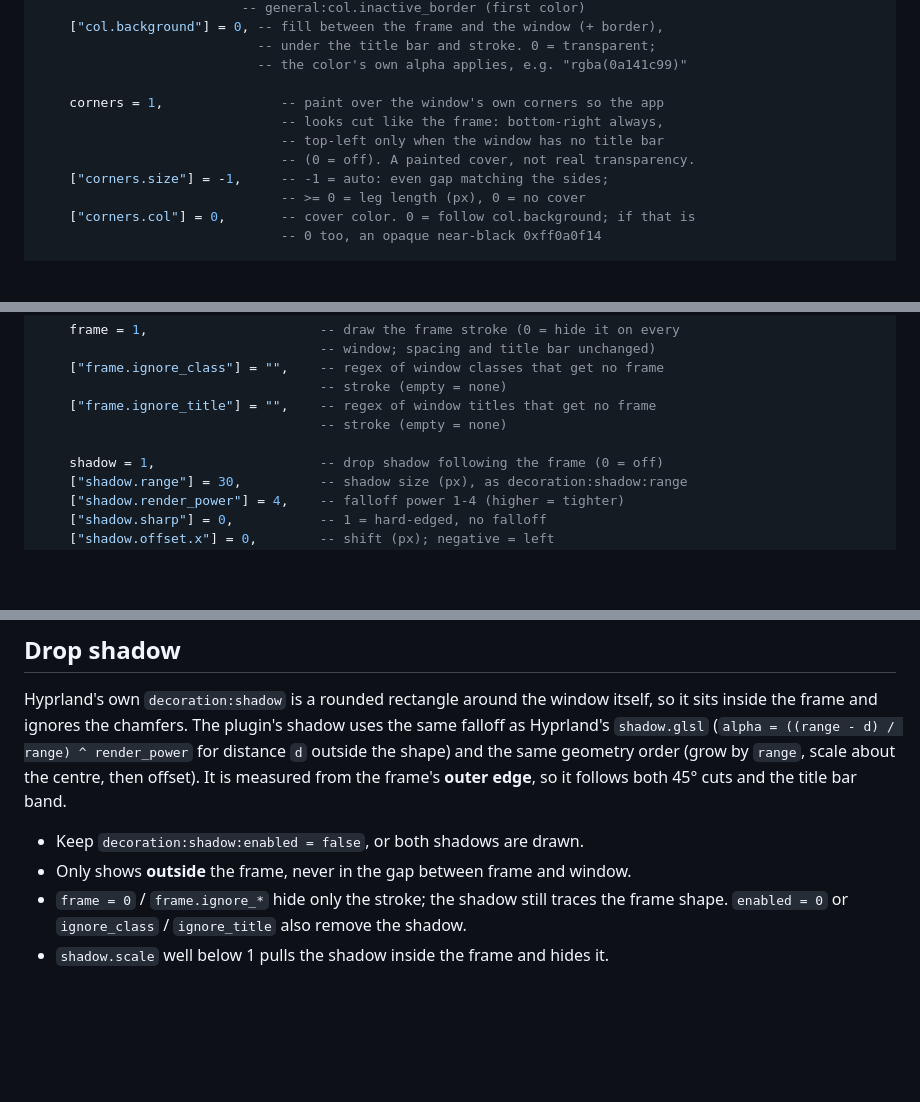
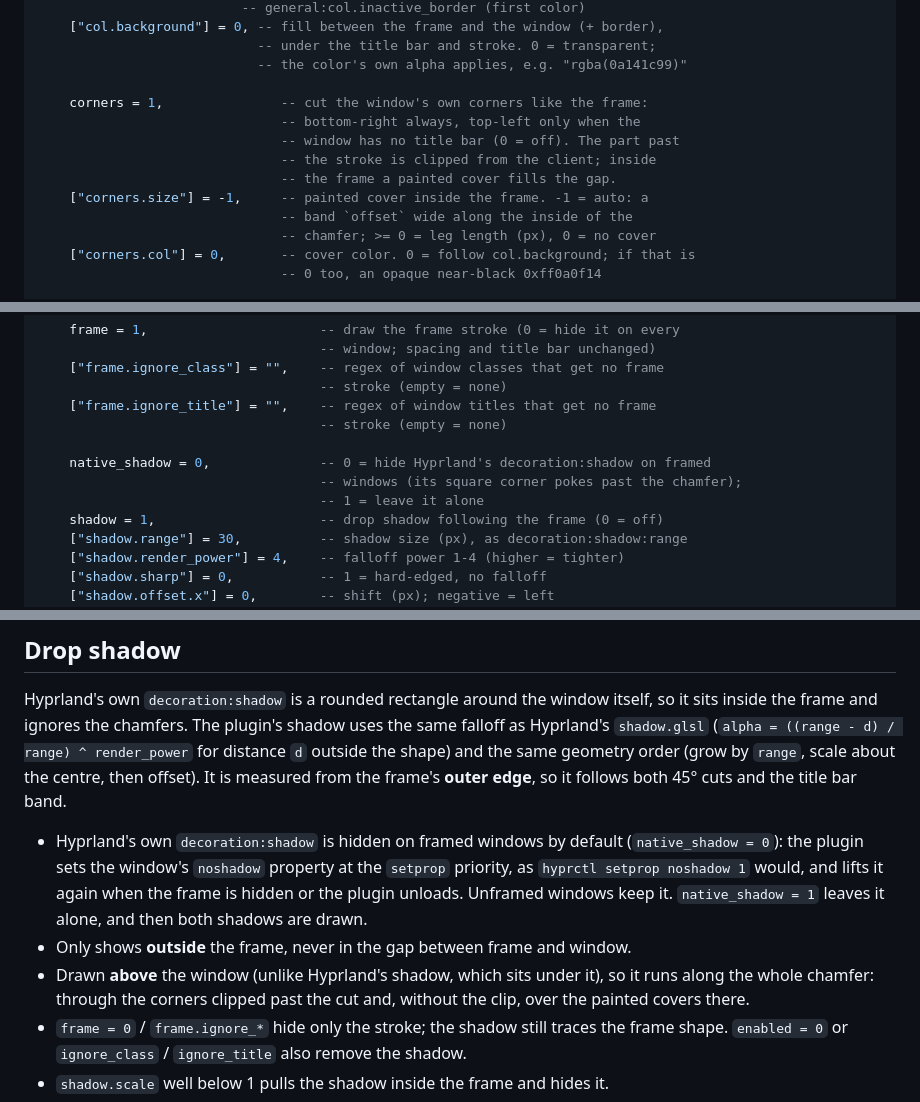
Before and after one commit to ne0tt/Hypr-3LA, a Markdown page: 3LA-MilSpec/README.md, 3 parts joined by grey strips. Drawn GitHub-style; blank space fills up the shorter version.

```diff
--- a/3LA-MilSpec/README.md
+++ b/3LA-MilSpec/README.md
@@ -78,12 +78,14 @@ hl.config({ plugin = { ["3la_milspec"] = {
                             -- under the title bar and stroke. 0 = transparent;
                             -- the color's own alpha applies, e.g. "rgba(0a141c99)"
 
-    corners = 1,               -- paint over the window's own corners so the app
-                               -- looks cut like the frame: bottom-right always,
-                               -- top-left only when the window has no title bar
-                               -- (0 = off). A painted cover, not real transparency.
-    ["corners.size"] = -1,     -- -1 = auto: even gap matching the sides;
-                               -- >= 0 = leg length (px), 0 = no cover
+    corners = 1,               -- cut the window's own corners like the frame:
+                               -- bottom-right always, top-left only when the
+                               -- window has no title bar (0 = off). The part past
+                               -- the stroke is clipped from the client; inside
+                               -- the frame a painted cover fills the gap.
+    ["corners.size"] = -1,     -- painted cover inside the frame. -1 = auto: a
+                               -- band `offset` wide along the inside of the
+                               -- chamfer; >= 0 = leg length (px), 0 = no cover
     ["corners.col"] = 0,       -- cover color. 0 = follow col.background; if that is
                                -- 0 too, an opaque near-black 0xff0a0f14
 
@@ -140,6 +142,9 @@ hl.config({ plugin = { ["3la_milspec"] = {
     ["frame.ignore_title"] = "",    -- regex of window titles that get no frame
                                     -- stroke (empty = none)
 
+    native_shadow = 0,              -- 0 = hide Hyprland's decoration:shadow on framed
+                                    -- windows (its square corner pokes past the chamfer);
+                                    -- 1 = leave it alone
     shadow = 1,                     -- drop shadow following the frame (0 = off)
     ["shadow.range"] = 30,          -- shadow size (px), as decoration:shadow:range
     ["shadow.render_power"] = 4,    -- falloff power 1-4 (higher = tighter)
@@ -219,8 +224,15 @@ shape) and the same geometry order (grow by `range`, scale about the centre,
 then offset). It is measured from the frame's **outer edge**, so it follows
 both 45° cuts and the title bar band.
 
-- Keep `decoration:shadow:enabled = false`, or both shadows are drawn.
+- Hyprland's own `decoration:shadow` is hidden on framed windows by default
+  (`native_shadow = 0`): the plugin sets the window's `noshadow` property at
+  the `setprop` priority, as `hyprctl setprop noshadow 1` would, and lifts it
+  again when the frame is hidden or the plugin unloads. Unframed windows keep
+  it. `native_shadow = 1` leaves it alone, and then both shadows are drawn.
 - Only shows **outside** the frame, never in the gap between frame and window.
+- Drawn **above** the window (unlike Hyprland's shadow, which sits under it),
+  so it runs along the whole chamfer: through the corners clipped past the cut
+  and, without the clip, over the painted covers there.
 - `frame = 0` / `frame.ignore_*` hide only the stroke; the shadow still traces
   the frame shape. `enabled = 0` or `ignore_class` / `ignore_title` also
   remove the shadow.
```
Also changed, not shown: other parts of 3LA-MilSpec/README.md (+36 -14 lines), 3LA-Tint/README.md (+5 -0 lines), README.md (+39 -3 lines), assets/milspec.png, 5 other files.
